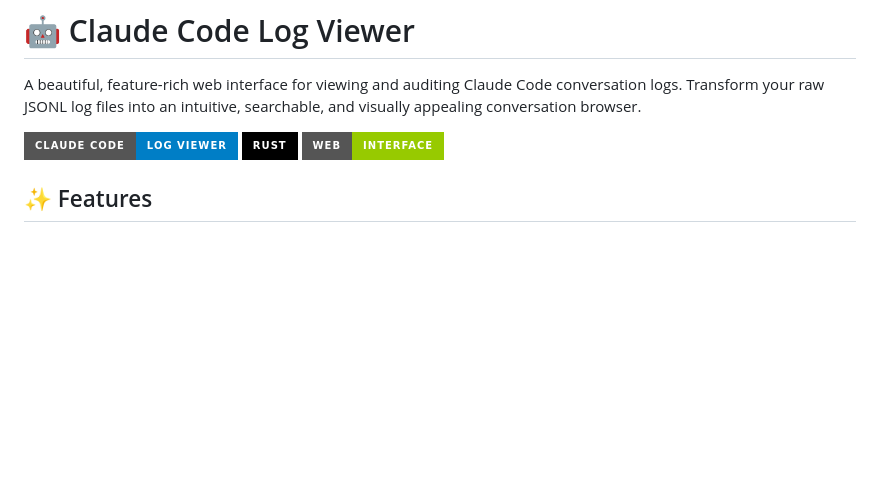
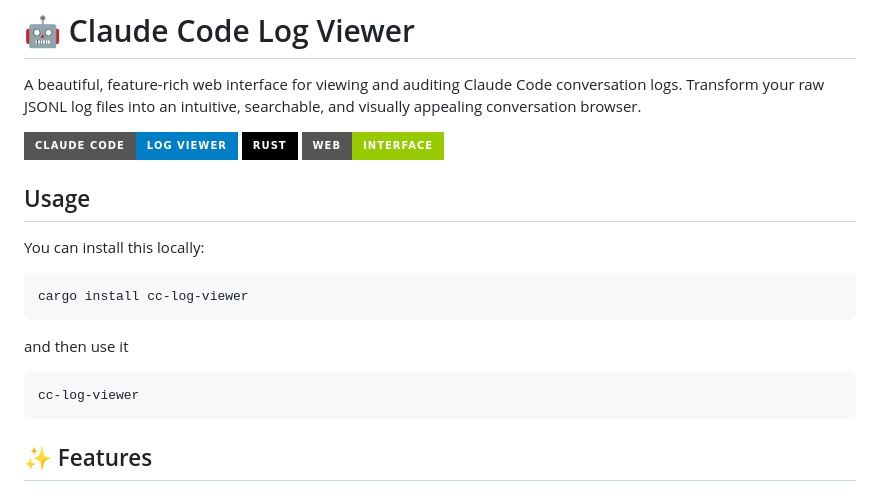
Before and after one commit to 2389-research/cc-log-viewer, a Markdown page: README.md, the part around the change. GitHub-like rendering; badges without logos; blank space fills up the shorter version.

````diff
--- a/README.md
+++ b/README.md
@@ -5,6 +5,21 @@ A beautiful, feature-rich web interface for viewing and auditing Claude Code con
 ![Claude Code Log Viewer](https://img.shields.io/badge/Claude_Code-Log_Viewer-blue?style=for-the-badge)
 ![Rust](https://img.shields.io/badge/rust-%23000000.svg?style=for-the-badge&logo=rust&logoColor=white)
 ![Web](https://img.shields.io/badge/web-interface-green?style=for-the-badge)
+
+
+## Usage
+
+You can install this locally:
+
+```
+cargo install cc-log-viewer
+```
+
+and then use it
+
+```
+cc-log-viewer
+```
 
 ## ✨ Features
 
````
